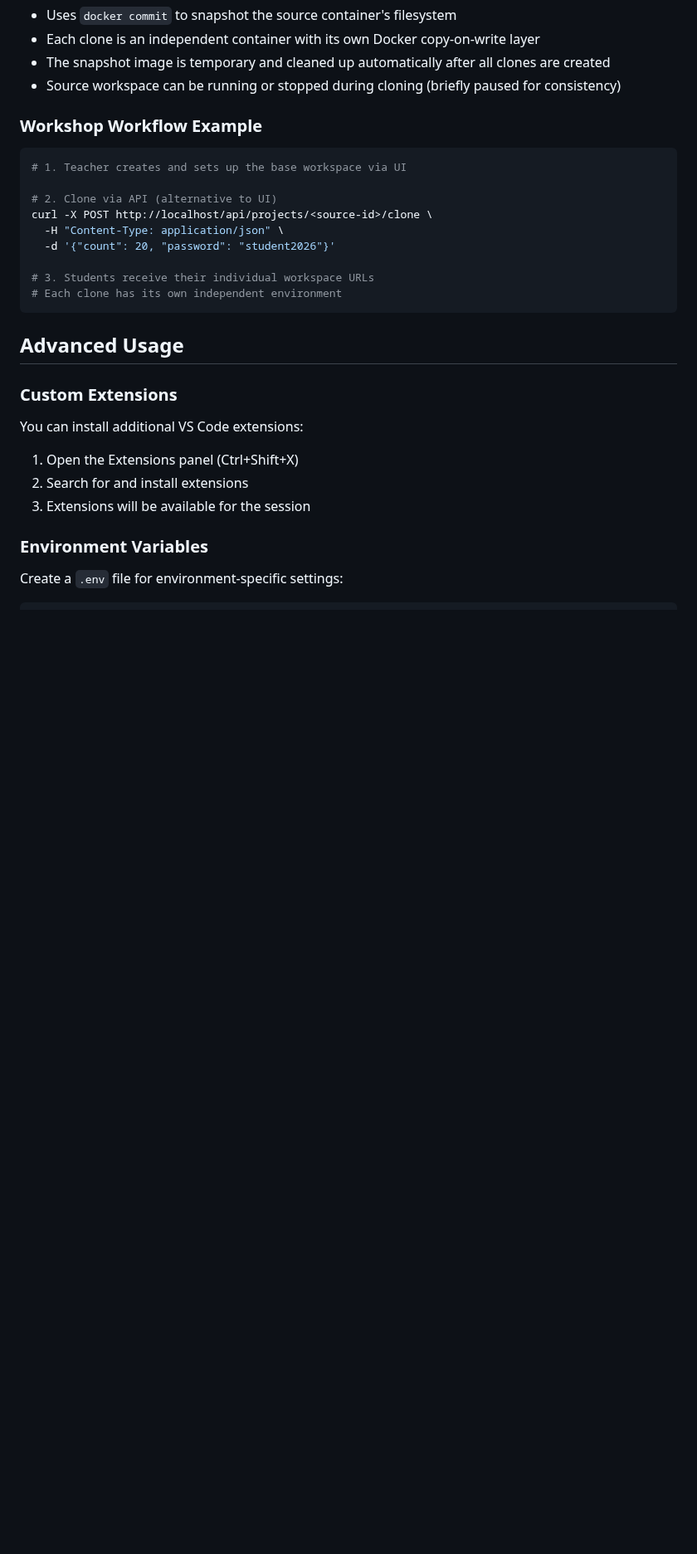
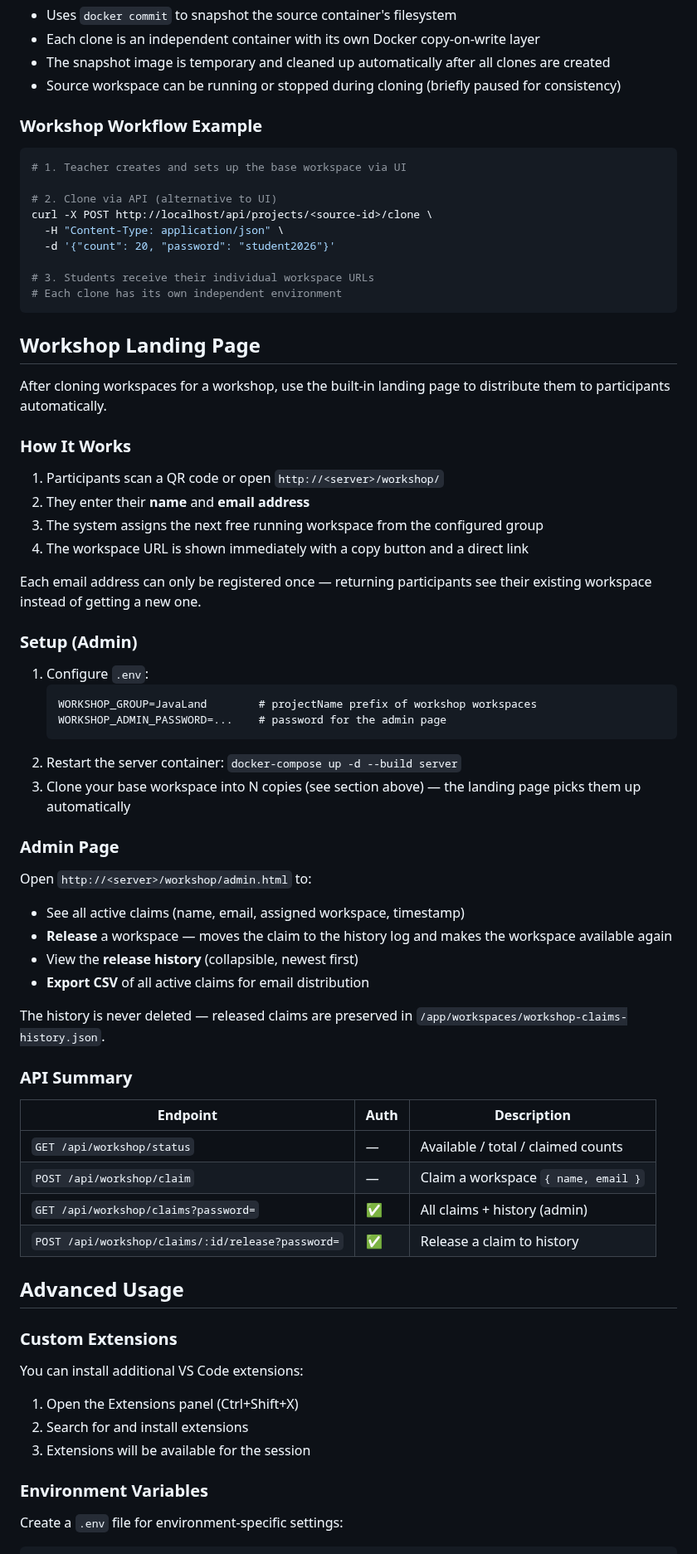
Before and after one commit to DG1001/XaresAICoder, a Markdown page: docs/user-guide.md, the part around the change. Shown at 83% size. Drawn GitHub-style; blank space fills up the shorter version.

Commit message:
docs(workshop): add workshop landing page section to user-guide
Co-Authored-By: Claude Sonnet 4.6 <noreply@anthropic.com>

````diff
--- a/docs/user-guide.md
+++ b/docs/user-guide.md
@@ -360,6 +360,49 @@ curl -X POST http://localhost/api/projects/<source-id>/clone \
 # Each clone has its own independent environment
 ```
 
+## Workshop Landing Page
+
+After cloning workspaces for a workshop, use the built-in landing page to distribute them to participants automatically.
+
+### How It Works
+
+1. Participants scan a QR code or open `http://<server>/workshop/`
+2. They enter their **name** and **email address**
+3. The system assigns the next free running workspace from the configured group
+4. The workspace URL is shown immediately with a copy button and a direct link
+
+Each email address can only be registered once — returning participants see their existing workspace instead of getting a new one.
+
+### Setup (Admin)
+
+1. Configure `.env`:
+   ```
+   WORKSHOP_GROUP=JavaLand        # projectName prefix of workshop workspaces
+   WORKSHOP_ADMIN_PASSWORD=...    # password for the admin page
+   ```
+2. Restart the server container: `docker-compose up -d --build server`
+3. Clone your base workspace into N copies (see section above) — the landing page picks them up automatically
+
+### Admin Page
+
+Open `http://<server>/workshop/admin.html` to:
+
+- See all active claims (name, email, assigned workspace, timestamp)
+- **Release** a workspace — moves the claim to the history log and makes the workspace available again
+- View the **release history** (collapsible, newest first)
+- **Export CSV** of all active claims for email distribution
+
+The history is never deleted — released claims are preserved in `/app/workspaces/workshop-claims-history.json`.
+
+### API Summary
+
+| Endpoint | Auth | Description |
+|---|---|---|
+| `GET /api/workshop/status` | — | Available / total / claimed counts |
+| `POST /api/workshop/claim` | — | Claim a workspace `{ name, email }` |
+| `GET /api/workshop/claims?password=` | ✅ | All claims + history (admin) |
+| `POST /api/workshop/claims/:id/release?password=` | ✅ | Release a claim to history |
+
 ## Advanced Usage
 
 ### Custom Extensions
````
